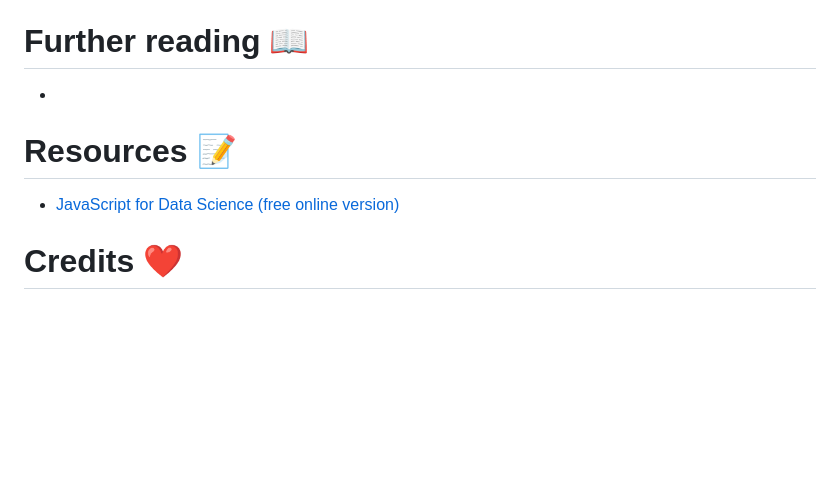
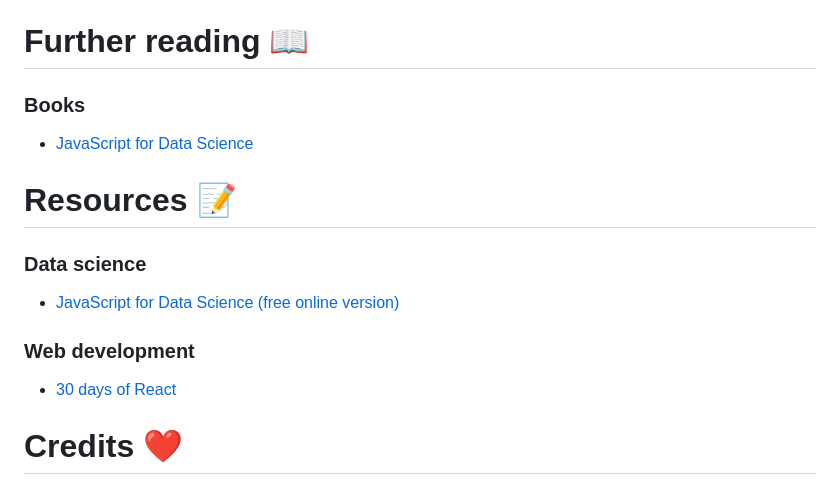
Before and after one commit to julien-blanchard/julien-blanchard.github.io, a Markdown page: README.md, the part around the change. Rendered like a GitHub page; blank space fills up the shorter version.

Commit message:
Update README.md
Added in books and resources to match the index.html file

```diff
--- a/README.md
+++ b/README.md
@@ -155,11 +155,16 @@ Non JavaScript alternatives
 
 # Further reading :book:
 
-* []()
+### Books
+* [JavaScript for Data Science](https://www.routledge.com/JavaScript-for-Data-Science/Gans-Hodges-Wilson/p/book/9780367422486)
 
 # **Resources** :pencil:
 
+### Data science
 * [JavaScript for Data Science (free online version)](https://third-bit.com/js4ds/)
+
+### Web development
+* [30 days of React](https://github.com/Asabeneh/30-Days-Of-React)
 
 # **Credits** :heart:
 
```
